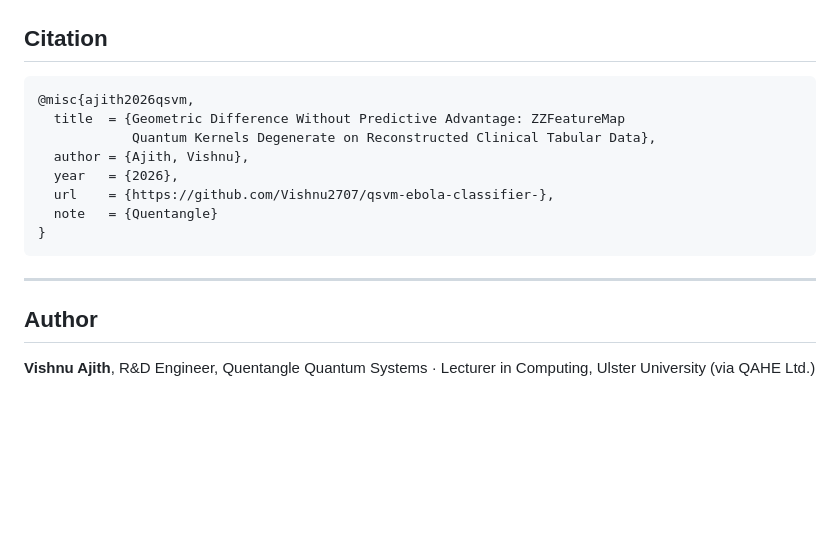
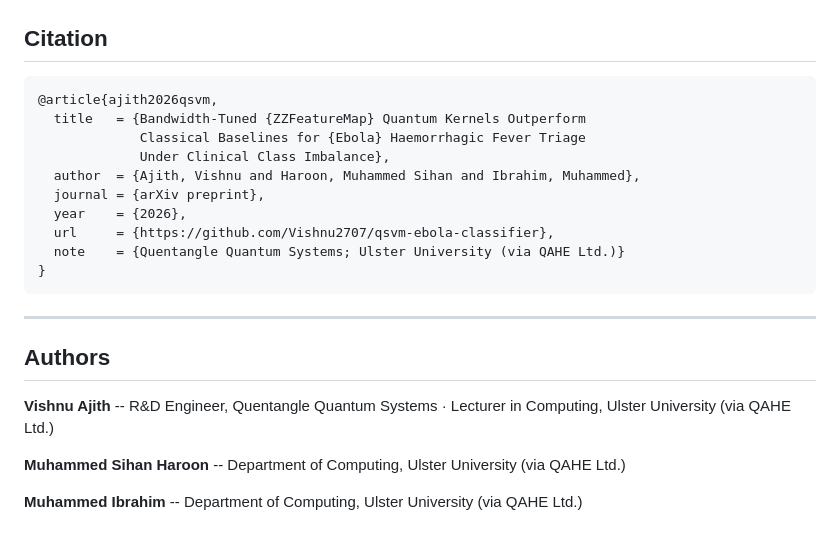
Before and after one commit to Vishnu2707/qsvm-ebola-classifier, a Markdown page: README.md, the part around the change. Drawn GitHub-style; blank space fills up the shorter version.

Commit message:
docs(readme): Fix citation -- add all three co-authors, update title and type
Citation was single-author (Ajith only). Add Haroon and Ibrahim.
Update title to match paper exactly. Change @misc to @article.
Add correct institutional affiliations for Ulster University (via QAHE Ltd.)
and Quentangle. Update Author section to list all three contributors.

````diff
--- a/README.md
+++ b/README.md
@@ -362,18 +362,24 @@ Manuscript scaffold at `paper/draft.tex`.
 ## Citation
 
 ```bibtex
-@misc{ajith2026qsvm,
-  title  = {Geometric Difference Without Predictive Advantage: ZZFeatureMap
-            Quantum Kernels Degenerate on Reconstructed Clinical Tabular Data},
-  author = {Ajith, Vishnu},
-  year   = {2026},
-  url    = {https://github.com/Vishnu2707/qsvm-ebola-classifier-},
-  note   = {Quentangle}
+@article{ajith2026qsvm,
+  title   = {Bandwidth-Tuned {ZZFeatureMap} Quantum Kernels Outperform
+             Classical Baselines for {Ebola} Haemorrhagic Fever Triage
+             Under Clinical Class Imbalance},
+  author  = {Ajith, Vishnu and Haroon, Muhammed Sihan and Ibrahim, Muhammed},
+  journal = {arXiv preprint},
+  year    = {2026},
+  url     = {https://github.com/Vishnu2707/qsvm-ebola-classifier},
+  note    = {Quentangle Quantum Systems; Ulster University (via QAHE Ltd.)}
 }
 ```
 
 ---
 
-## Author
+## Authors
 
-**Vishnu Ajith**, R&D Engineer, Quentangle Quantum Systems · Lecturer in Computing, Ulster University (via QAHE Ltd.)
+**Vishnu Ajith** -- R&D Engineer, Quentangle Quantum Systems · Lecturer in Computing, Ulster University (via QAHE Ltd.)
+
+**Muhammed Sihan Haroon** -- Department of Computing, Ulster University (via QAHE Ltd.)
+
+**Muhammed Ibrahim** -- Department of Computing, Ulster University (via QAHE Ltd.)
````
